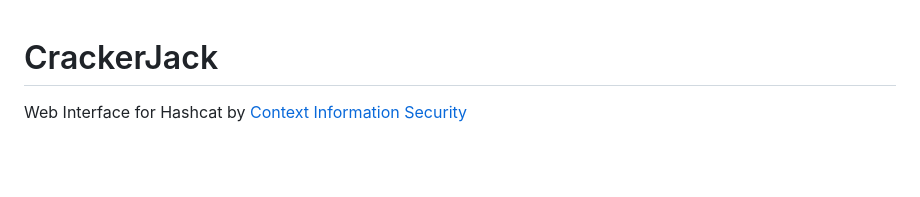
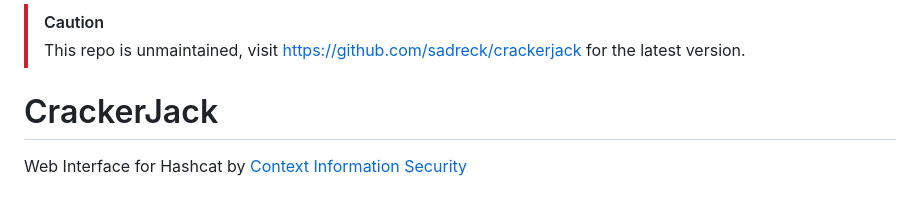
Before and after one commit to ctxis/crackerjack, a Markdown page: README.md, the part around the change. Rendered like a GitHub page; blank space fills up the shorter version.

Commit message:
Add maintenance warning

```diff
--- a/README.md
+++ b/README.md
@@ -1,3 +1,6 @@
+> [!CAUTION]
+> This repo is unmaintained, visit https://github.com/sadreck/crackerjack for the latest version.
+
 # CrackerJack
 
 Web Interface for Hashcat by [Context Information Security](https://www.contextis.com/en/)
```
